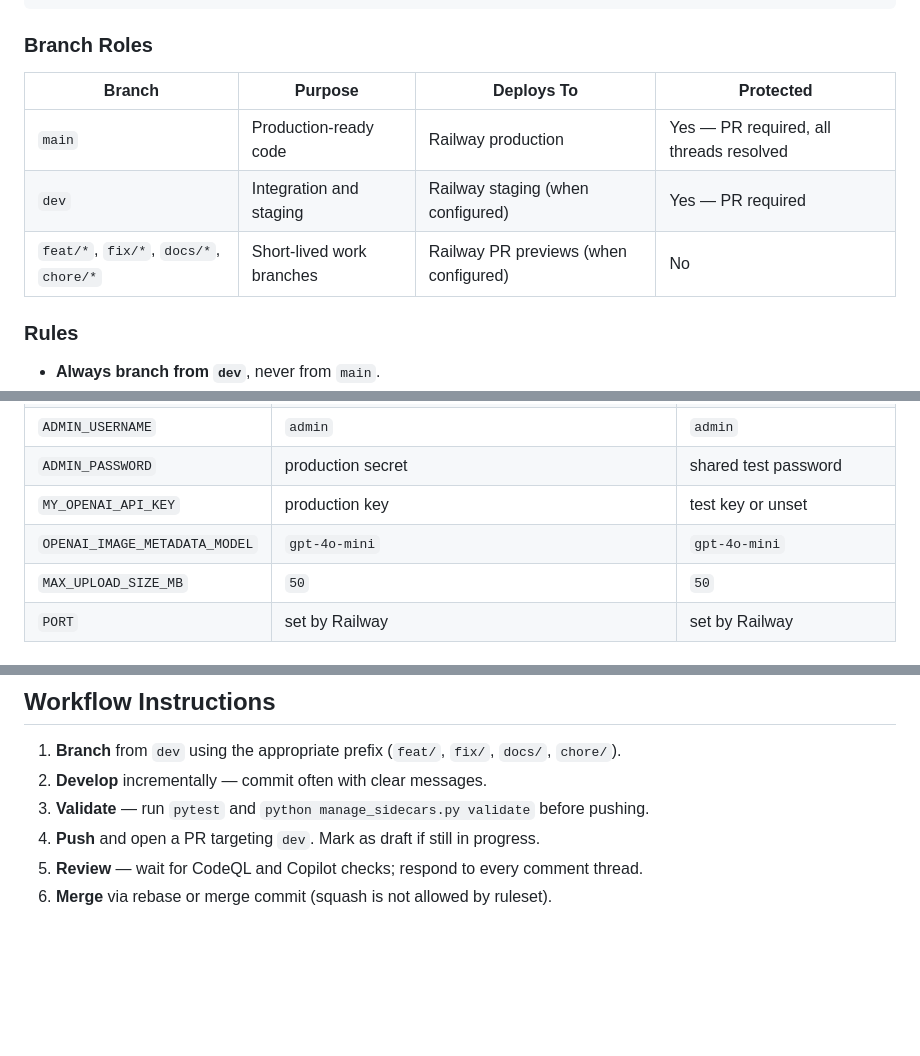
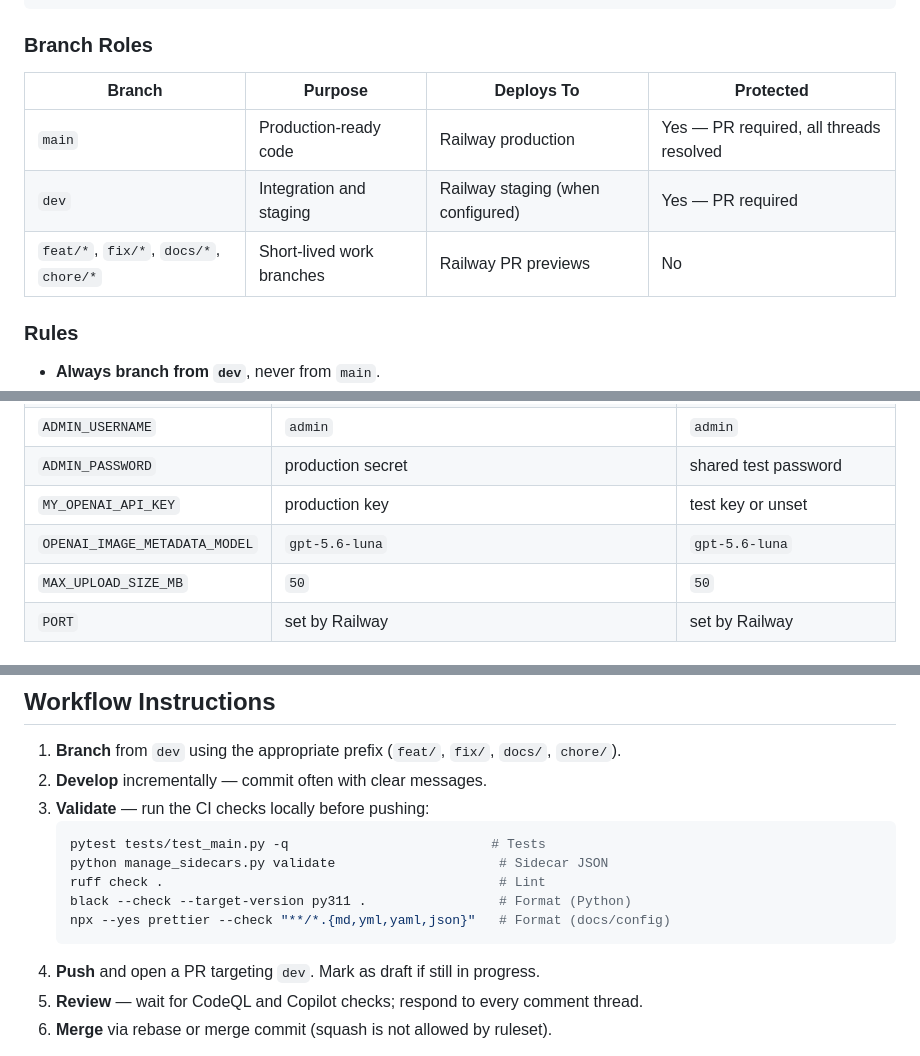
Before and after one commit to adamtasteslikegood/ArtazzenDotCom, a Markdown page: AGENTS.md, 3 parts joined by grey strips. Drawn GitHub-style; blank space fills up the shorter version.

Commit message:
chore: regenerate AGENTS.md after rebase
Co-Authored-By: Claude Opus 4.6 <noreply@anthropic.com>
Claude-Session: https://claude.ai/code/session_01Gxf61egnJuVZPGDavL6Ze2

````diff
--- a/AGENTS.md
+++ b/AGENTS.md
@@ -257,11 +257,11 @@ main (production)          ← deployed to Railway production environment
 
 ### Branch Roles
 
-| Branch                                 | Purpose                   | Deploys To                            | Protected                               |
-| -------------------------------------- | ------------------------- | ------------------------------------- | --------------------------------------- |
-| `main`                                 | Production-ready code     | Railway production                    | Yes — PR required, all threads resolved |
-| `dev`                                  | Integration and staging   | Railway staging (when configured)     | Yes — PR required                       |
-| `feat/*`, `fix/*`, `docs/*`, `chore/*` | Short-lived work branches | Railway PR previews (when configured) | No                                      |
+| Branch                                 | Purpose                   | Deploys To                        | Protected                               |
+| -------------------------------------- | ------------------------- | --------------------------------- | --------------------------------------- |
+| `main`                                 | Production-ready code     | Railway production                | Yes — PR required, all threads resolved |
+| `dev`                                  | Integration and staging   | Railway staging (when configured) | Yes — PR required                       |
+| `feat/*`, `fix/*`, `docs/*`, `chore/*` | Short-lived work branches | Railway PR previews               | No                                      |
 
 ### Rules
 
@@ -360,7 +360,7 @@ Railway can spin up isolated environments for each pull request, giving reviewer
 | `ADMIN_USERNAME`              | `admin`                                                      | `admin`                       |
 | `ADMIN_PASSWORD`              | production secret                                            | shared test password          |
 | `MY_OPENAI_API_KEY`           | production key                                               | test key or unset             |
-| `OPENAI_IMAGE_METADATA_MODEL` | `gpt-4o-mini`                                                | `gpt-4o-mini`                 |
+| `OPENAI_IMAGE_METADATA_MODEL` | `gpt-5.6-luna`                                               | `gpt-5.6-luna`                |
 | `MAX_UPLOAD_SIZE_MB`          | `50`                                                         | `50`                          |
 | `PORT`                        | set by Railway                                               | set by Railway                |
 
@@ -599,7 +599,14 @@ Follow the four Karpathy principles for LLM-assisted coding:
 
 1. **Branch** from `dev` using the appropriate prefix (`feat/`, `fix/`, `docs/`, `chore/`).
 2. **Develop** incrementally — commit often with clear messages.
-3. **Validate** — run `pytest` and `python manage_sidecars.py validate` before pushing.
+3. **Validate** — run the CI checks locally before pushing:
+   ```bash
+   pytest tests/test_main.py -q                          # Tests
+   python manage_sidecars.py validate                     # Sidecar JSON
+   ruff check .                                           # Lint
+   black --check --target-version py311 .                 # Format (Python)
+   npx --yes prettier --check "**/*.{md,yml,yaml,json}"   # Format (docs/config)
+   ```
 4. **Push** and open a PR targeting `dev`. Mark as draft if still in progress.
 5. **Review** — wait for CodeQL and Copilot checks; respond to every comment thread.
 6. **Merge** via rebase or merge commit (squash is not allowed by ruleset).
````
Also changed, not shown: other parts of AGENTS.md (+1 -1 lines).
